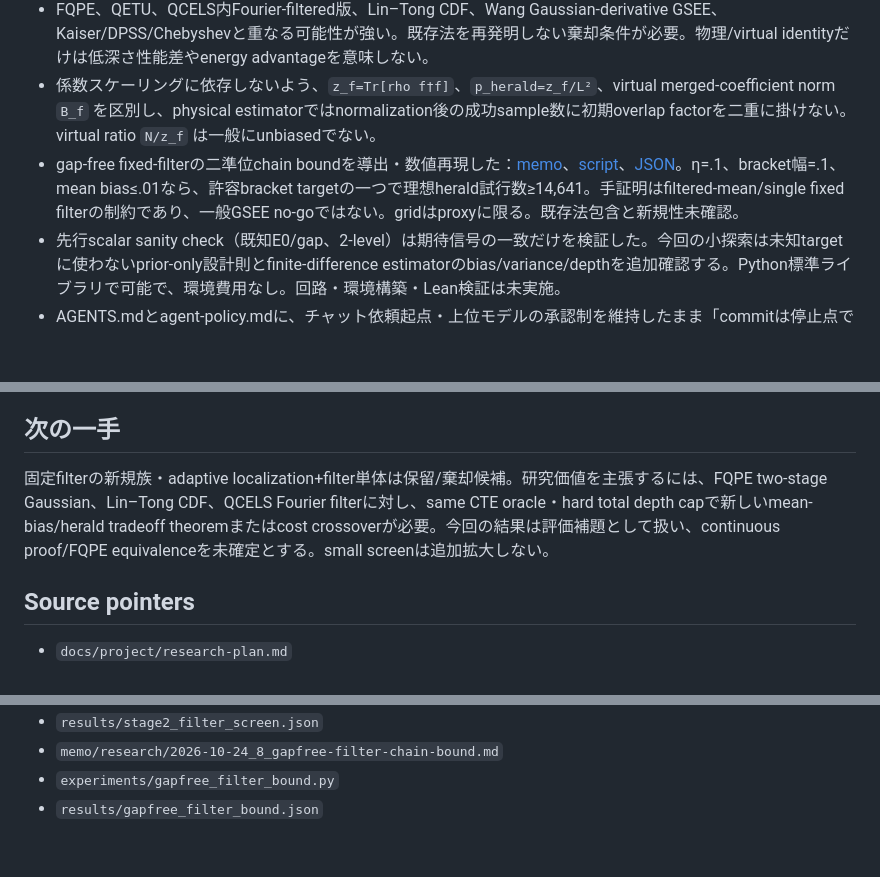
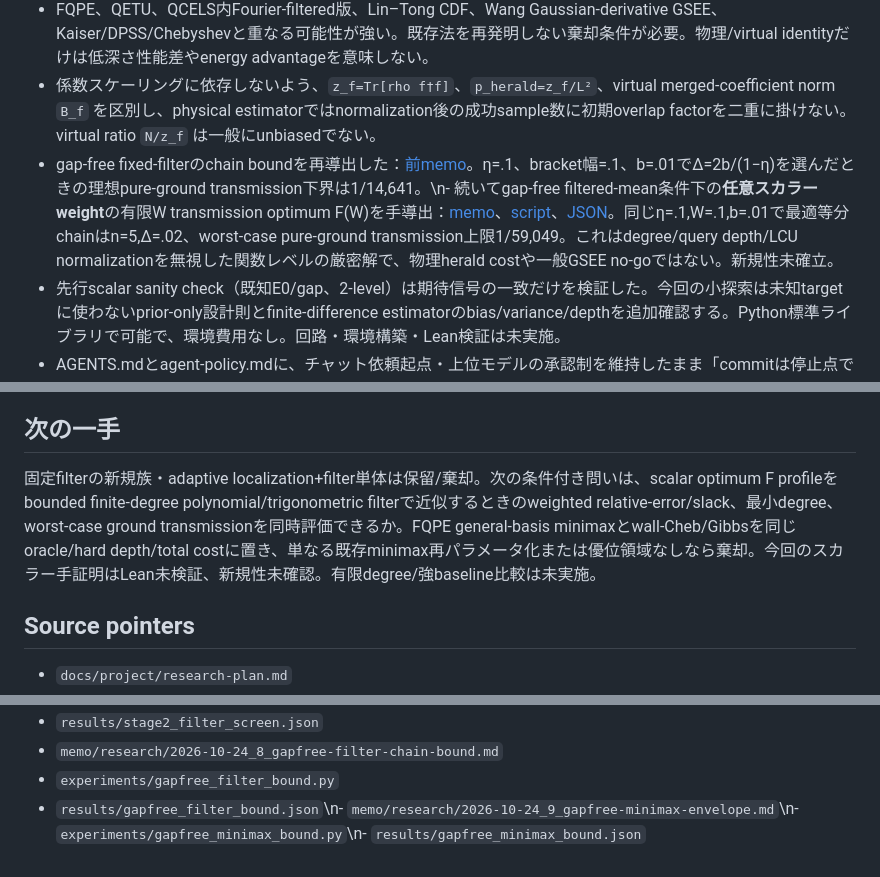
Before and after one commit to k-toyoizumi/Quantum-Autoresearch, a Markdown page: PROJECT_STATE.md, 3 parts joined by grey strips. Drawn GitHub-style; blank space fills up the shorter version.

Commit message:
scalar envelope結果を状態に反映

```diff
--- a/PROJECT_STATE.md
+++ b/PROJECT_STATE.md
@@ -13,7 +13,7 @@
 - 候補例（未採用）：bracket中心だけで設定するbounded cosine-power filter、同じ有限supportで係数を下流エネルギーriskに合わせるprior-only optimizer。いずれも新規性未確認。filter中心・gap・初期重みの真値を選択入力に用いず、既知値synthetic testはoracle-assisted sanityと明記する。
 - FQPE、QETU、QCELS内Fourier-filtered版、Lin–Tong CDF、Wang Gaussian-derivative GSEE、Kaiser/DPSS/Chebyshevと重なる可能性が強い。既存法を再発明しない棄却条件が必要。物理/virtual identityだけは低深さ性能差やenergy advantageを意味しない。
 - 係数スケーリングに依存しないよう、`z_f=Tr[rho f†f]`、`p_herald=z_f/L²`、virtual merged-coefficient norm `B_f` を区別し、physical estimatorではnormalization後の成功sample数に初期overlap factorを二重に掛けない。virtual ratio `N/z_f` は一般にunbiasedでない。
-- gap-free fixed-filterの二準位chain boundを導出・数値再現した：[memo](memo/research/2026-10-24_8_gapfree-filter-chain-bound.md)、[script](experiments/gapfree_filter_bound.py)、[JSON](results/gapfree_filter_bound.json)。η=.1、bracket幅=.1、mean bias≤.01なら、許容bracket targetの一つで理想herald試行数≥14,641。手証明はfiltered-mean/single fixed filterの制約であり、一般GSEE no-goではない。gridはproxyに限る。既存法包含と新規性未確認。
+- gap-free fixed-filterのchain boundを再導出した：[前memo](memo/research/2026-10-24_8_gapfree-filter-chain-bound.md)。η=.1、bracket幅=.1、b=.01でΔ=2b/(1−η)を選んだときの理想pure-ground transmission下界は1/14,641。\n- 続いてgap-free filtered-mean条件下の**任意スカラーweight**の有限W transmission optimum F(W)を手導出：[memo](memo/research/2026-10-24_9_gapfree-minimax-envelope.md)、[script](experiments/gapfree_minimax_bound.py)、[JSON](results/gapfree_minimax_bound.json)。同じη=.1,W=.1,b=.01で最適等分chainはn=5,Δ=.02、worst-case pure-ground transmission上限1/59,049。これはdegree/query depth/LCU normalizationを無視した関数レベルの厳密解で、物理herald costや一般GSEE no-goではない。新規性未確立。
 - 先行scalar sanity check（既知E0/gap、2-level）は期待信号の一致だけを検証した。今回の小探索は未知targetに使わないprior-only設計則とfinite-difference estimatorのbias/variance/depthを追加確認する。Python標準ライブラリで可能で、環境費用なし。回路・環境構築・Lean検証は未実施。
 - AGENTS.mdとagent-policy.mdに、チャット依頼起点・上位モデルの承認制を維持したまま「commitは停止点ではなく、依頼内で必要判断材料まで自律継続」と記録。
 - 旧依存version pinsが見つからず、旧環境の再現とコード実行は未確認。これは段階3で再現/移植を分けて検証する。
@@ -21,7 +21,7 @@
 - 2026-10-24本人認可：現在の研究目標・既存予算内の研究方向選択、比較条件の設計、仮説の採否/棄却はAgentに委任。追加予算・外部公開・Astra/Sol high以上の事前承認制は維持。新規性は保証されない。
 
 ## 次の一手
-固定filterの新規族・adaptive localization+filter単体は保留/棄却候補。研究価値を主張するには、FQPE two-stage Gaussian、Lin–Tong CDF、QCELS Fourier filterに対し、same CTE oracle・hard total depth capで新しいmean-bias/herald tradeoff theoremまたはcost crossoverが必要。今回の結果は評価補題として扱い、continuous proof/FQPE equivalenceを未確定とする。small screenは追加拡大しない。
+固定filterの新規族・adaptive localization+filter単体は保留/棄却。次の条件付き問いは、scalar optimum F profileをbounded finite-degree polynomial/trigonometric filterで近似するときのweighted relative-error/slack、最小degree、worst-case ground transmissionを同時評価できるか。FQPE general-basis minimaxとwall-Cheb/Gibbsを同じoracle/hard depth/total costに置き、単なる既存minimax再パラメータ化または優位領域なしなら棄却。今回のスカラー手証明はLean未検証、新規性未確認。有限degree/強baseline比較は未実施。
 
 ## Source pointers
 - `docs/project/research-plan.md`
@@ -37,4 +37,4 @@
 - `results/stage2_filter_screen.json`
 - `memo/research/2026-10-24_8_gapfree-filter-chain-bound.md`
 - `experiments/gapfree_filter_bound.py`
-- `results/gapfree_filter_bound.json`
+- `results/gapfree_filter_bound.json`\n- `memo/research/2026-10-24_9_gapfree-minimax-envelope.md`\n- `experiments/gapfree_minimax_bound.py`\n- `results/gapfree_minimax_bound.json`
```
